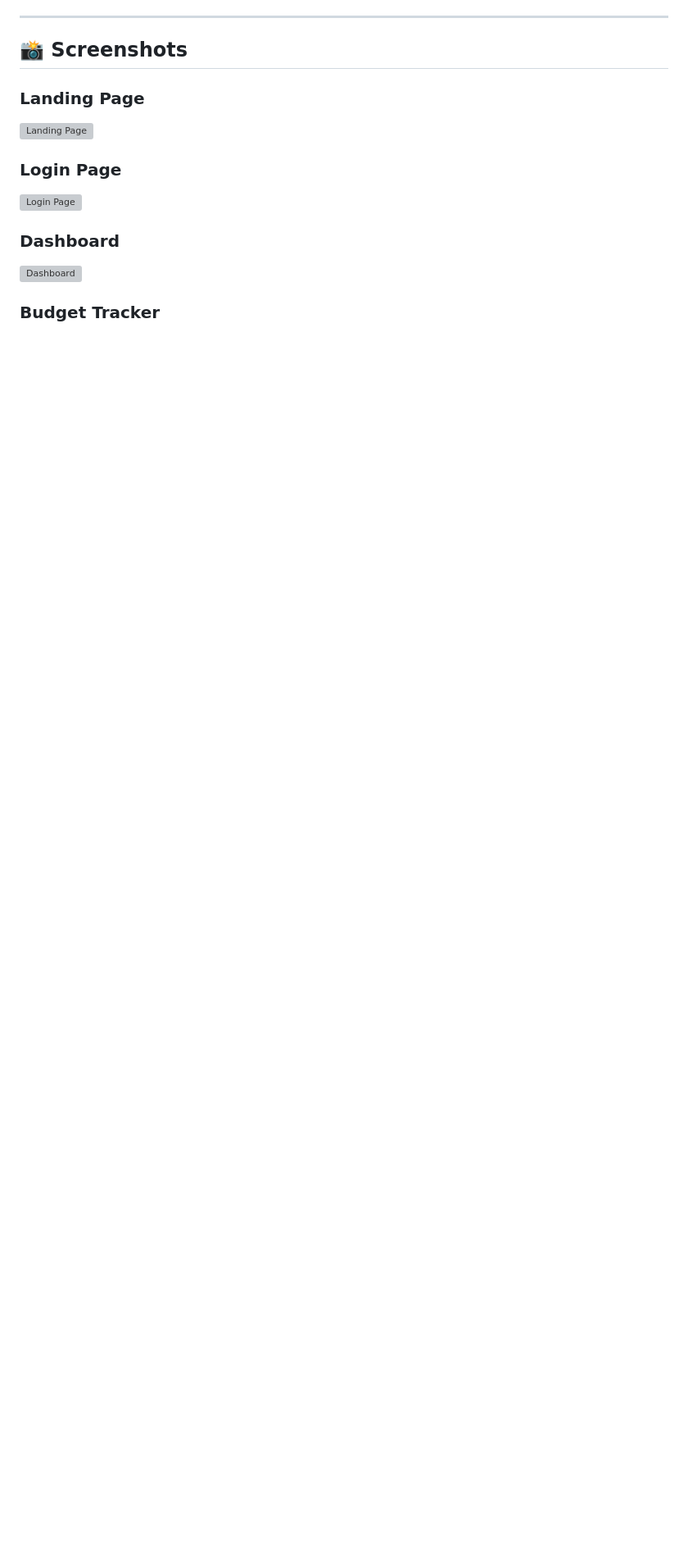
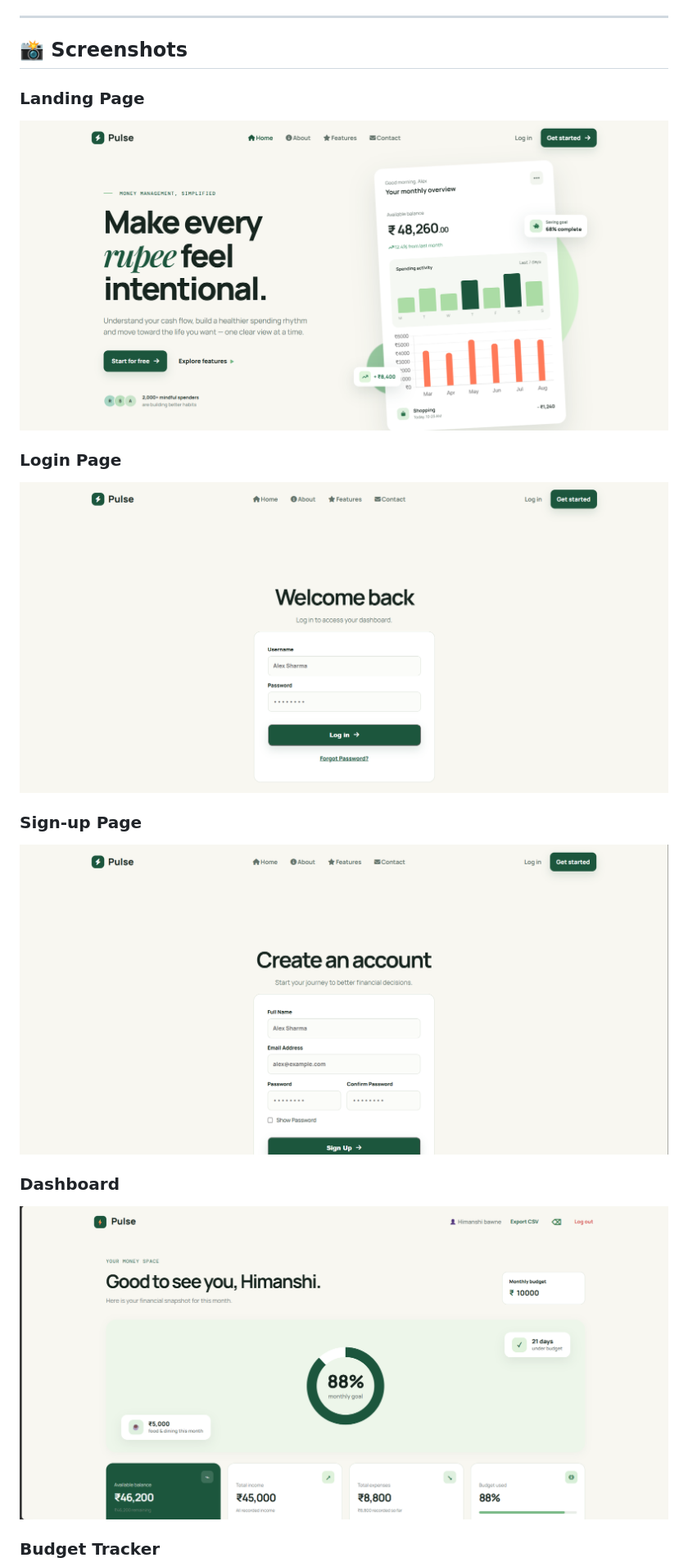
Before and after one commit to himanshi482/pulse-finance, a Markdown page: README.md, the part around one of its changes. Shown at 82% size. GitHub-like rendering; blank space fills up the shorter version; grey boxes are pictures that could not be loaded.

Commit message:
Fix image paths and add Sign-up Page screenshot
Updated image paths in README to use consistent casing and added a new screenshot for the Sign-up Page.

```diff
--- a/README.md
+++ b/README.md
@@ -121,16 +121,19 @@ Health Check API: `http://localhost:3000/api/health`
 
 ### Landing Page
 
-
-![Landing Page](screenshots/landing-page.png)
+![Landing Page](Screenshots/landing-page.png)
 
 ### Login Page
 
-![Login Page](screenshots/login-page.png)
+![Login Page](Screenshots/login-page.png)
+
+### Sign-up Page
+
+![Sign-up Page](Screenshots/Signup-page.png)
 
 ### Dashboard
 
-![Dashboard](screenshots/dashboard.png)
+![Dashboard](Screenshots/dashboard.png)
 
 ### Budget Tracker
 
```
Also changed, not shown: other parts of README.md (+2 -3 lines).
